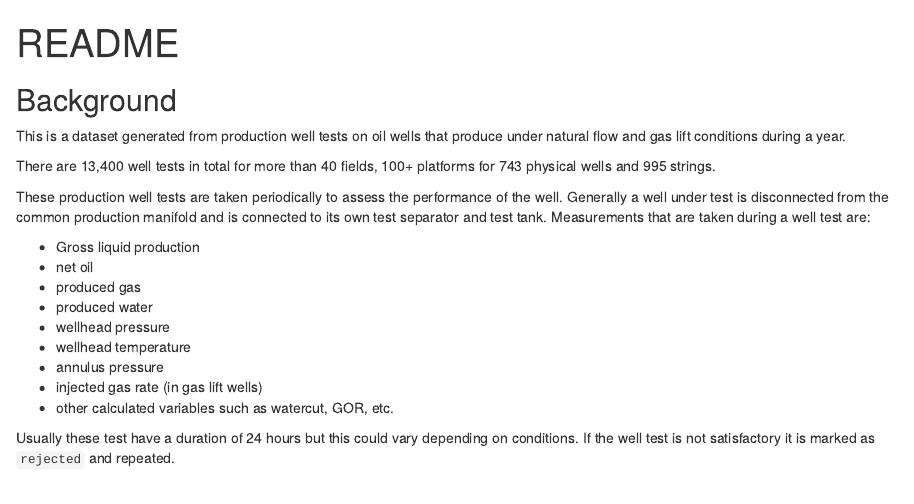
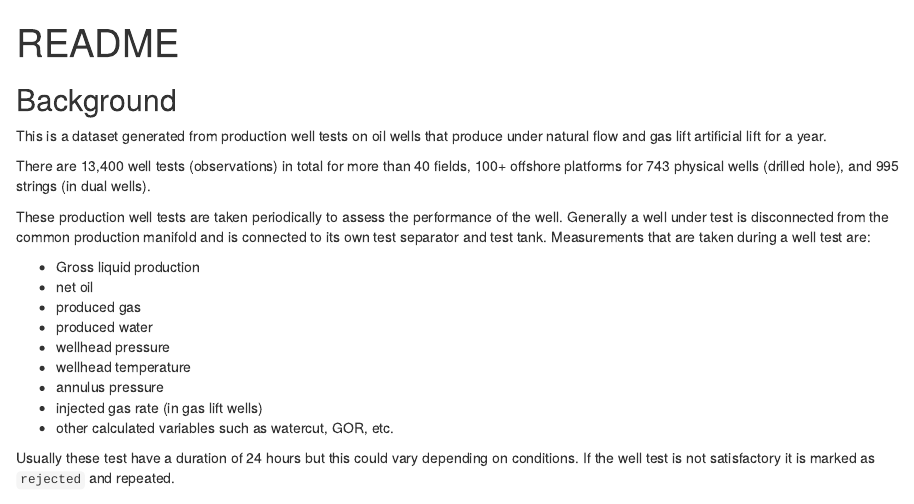
Before and after one commit to f0nzie/welltest_eda, an R Markdown document (README.Rmd): the page in a window 1100 px wide, from its top. Rendered offline with R 4.5, knitr and Pandoc, with nearby package versions.

Commit message:
artificial lift. holes and wells.

```diff
--- a/README.Rmd
+++ b/README.Rmd
@@ -12,9 +12,9 @@ knitr::opts_chunk$set(echo=T, comment="#>:", error=T, warning=F, message = F,
 
 ## Background
 
-This is a dataset generated from production well tests on oil wells that produce under natural flow and gas lift conditions during a year.
+This is a dataset generated from production well tests on oil wells that produce under natural flow and gas lift artificial lift for a year.
 
-There are 13,400 well tests in total for more than 40 fields, 100+ platforms for 743 physical wells and 995 strings.
+There are 13,400 well tests (observations) in total for more than 40 fields, 100+ offshore platforms for 743 physical wells (drilled hole), and 995 strings (in dual wells).
 
 These production well tests are taken periodically to assess the performance of the well. Generally a well under test is disconnected from the common production manifold and is connected to its own test separator and test tank. Measurements that are taken during a well test are:
 
```
